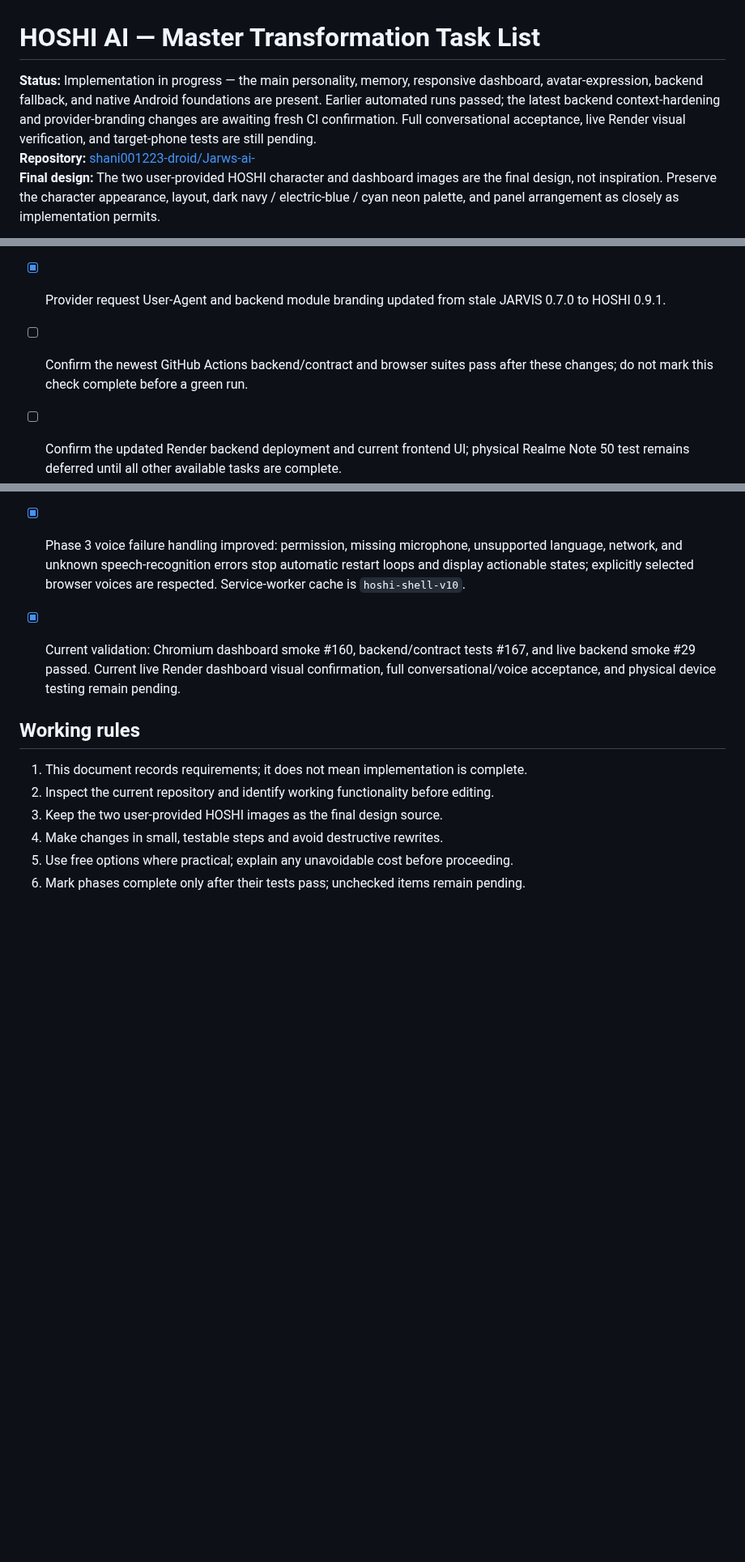
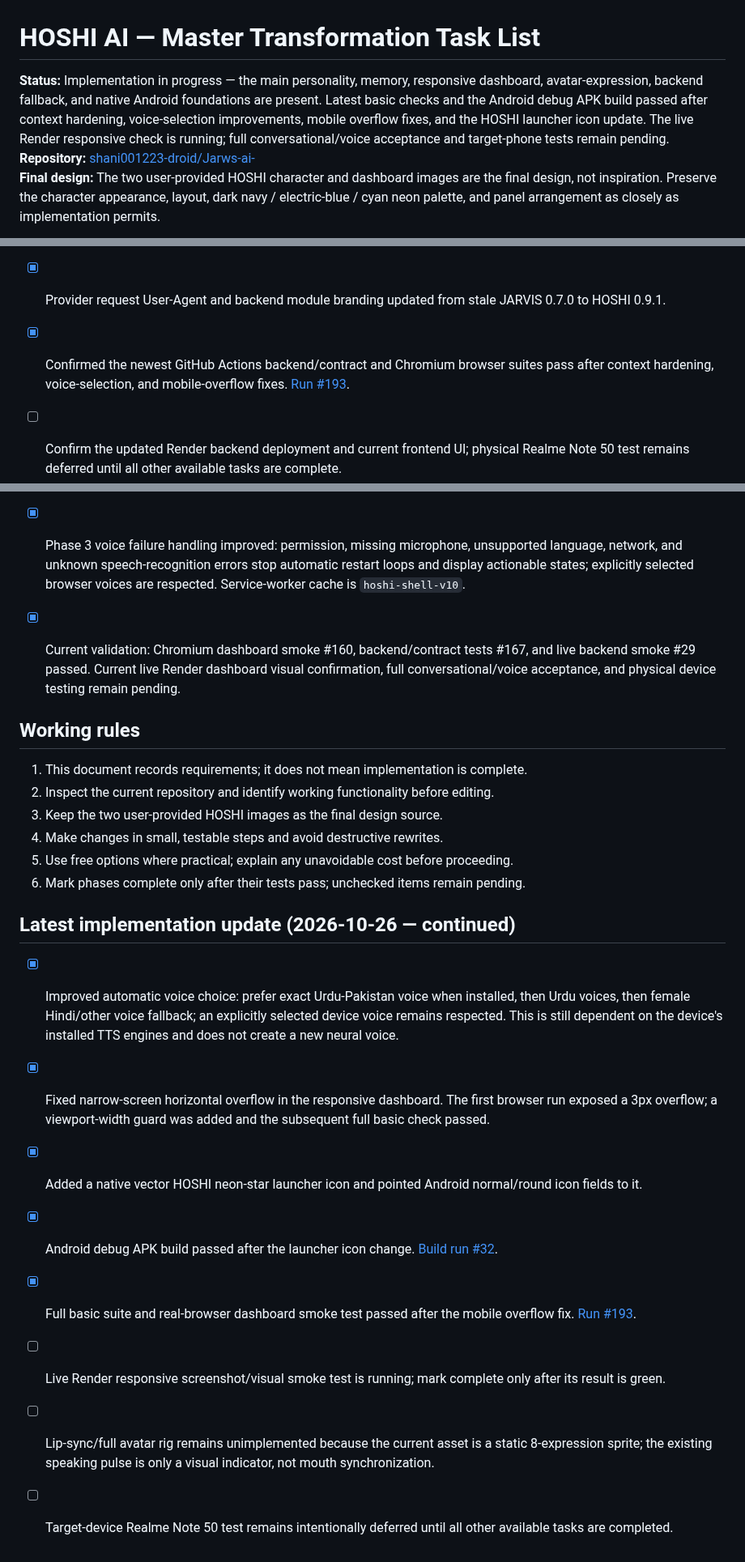
Before and after one commit to shani001223-droid/Jarws-ai-, a Markdown page: HOSHI_TASK_LIST.md, 3 parts joined by grey strips. Shown at 81% size. GitHub-like rendering; blank space fills up the shorter version.

Commit message:
Update HOSHI task list with verified progress

```diff
--- a/HOSHI_TASK_LIST.md
+++ b/HOSHI_TASK_LIST.md
@@ -1,6 +1,6 @@
 # HOSHI AI — Master Transformation Task List
 
-**Status:** Implementation in progress — the main personality, memory, responsive dashboard, avatar-expression, backend fallback, and native Android foundations are present. Earlier automated runs passed; the latest backend context-hardening and provider-branding changes are awaiting fresh CI confirmation. Full conversational acceptance, live Render visual verification, and target-phone tests are still pending.
+**Status:** Implementation in progress — the main personality, memory, responsive dashboard, avatar-expression, backend fallback, and native Android foundations are present. Latest basic checks and the Android debug APK build passed after context hardening, voice-selection improvements, mobile overflow fixes, and the HOSHI launcher icon update. The live Render responsive check is running; full conversational/voice acceptance and target-phone tests remain pending.
 **Repository:** [shani001223-droid/Jarws-ai-](https://github.com/shani001223-droid/Jarws-ai-)
 **Final design:** The two user-provided HOSHI character and dashboard images are the final design, not inspiration. Preserve the character appearance, layout, dark navy / electric-blue / cyan neon palette, and panel arrangement as closely as implementation permits.
 
@@ -103,7 +103,7 @@
 - [x] Backend context input hardened: accepts only `user:` / `assistant:` history rows, collapses actual control characters and literal escaped newline/tab sequences, limits each entry and retains at most eight recent turns.
 - [x] Regression tests added for invalid context roles, multiline entries, literal escaped control sequences, and per-entry/eight-turn bounds.
 - [x] Provider request User-Agent and backend module branding updated from stale JARVIS 0.7.0 to HOSHI 0.9.1.
-- [ ] Confirm the newest GitHub Actions backend/contract and browser suites pass after these changes; do not mark this check complete before a green run.
+- [x] Confirmed the newest GitHub Actions backend/contract and Chromium browser suites pass after context hardening, voice-selection, and mobile-overflow fixes. [Run #193](https://github.com/shani001223-droid/Jarws-ai-/actions/runs/40237061426).
 - [ ] Confirm the updated Render backend deployment and current frontend UI; physical Realme Note 50 test remains deferred until all other available tasks are complete.
 
 - [x] Added `assets/hoshi-expressions.webp`, an 8-state sprite made from the final user-provided character sheet; the dashboard switches sprite positions based on `data-emotion`.
@@ -124,3 +124,15 @@
 4. Make changes in small, testable steps and avoid destructive rewrites.
 5. Use free options where practical; explain any unavoidable cost before proceeding.
 6. Mark phases complete only after their tests pass; unchecked items remain pending.
+
+
+## Latest implementation update (2026-10-26 — continued)
+
+- [x] Improved automatic voice choice: prefer exact Urdu-Pakistan voice when installed, then Urdu voices, then female Hindi/other voice fallback; an explicitly selected device voice remains respected. This is still dependent on the device's installed TTS engines and does not create a new neural voice.
+- [x] Fixed narrow-screen horizontal overflow in the responsive dashboard. The first browser run exposed a 3px overflow; a viewport-width guard was added and the subsequent full basic check passed.
+- [x] Added a native vector HOSHI neon-star launcher icon and pointed Android normal/round icon fields to it.
+- [x] Android debug APK build passed after the launcher icon change. [Build run #32](https://github.com/shani001223-droid/Jarws-ai-/actions/runs/40237013290).
+- [x] Full basic suite and real-browser dashboard smoke test passed after the mobile overflow fix. [Run #193](https://github.com/shani001223-droid/Jarws-ai-/actions/runs/40237061426).
+- [ ] Live Render responsive screenshot/visual smoke test is running; mark complete only after its result is green.
+- [ ] Lip-sync/full avatar rig remains unimplemented because the current asset is a static 8-expression sprite; the existing speaking pulse is only a visual indicator, not mouth synchronization.
+- [ ] Target-device Realme Note 50 test remains intentionally deferred until all other available tasks are completed.
```
Also changed, not shown: other parts of HOSHI_TASK_LIST.md (+1 -1 lines).
